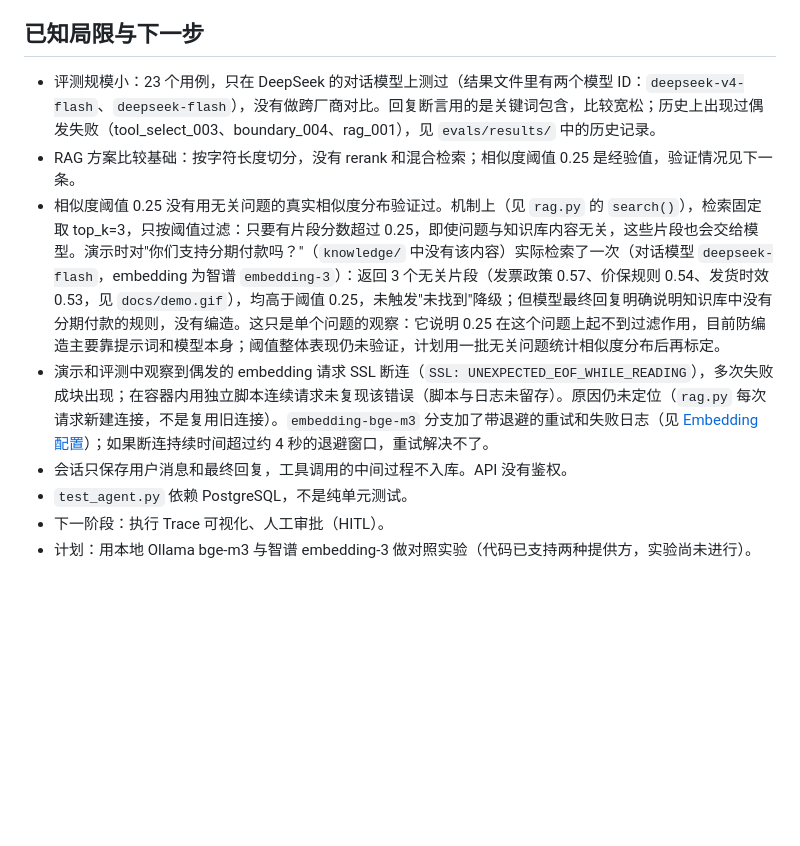
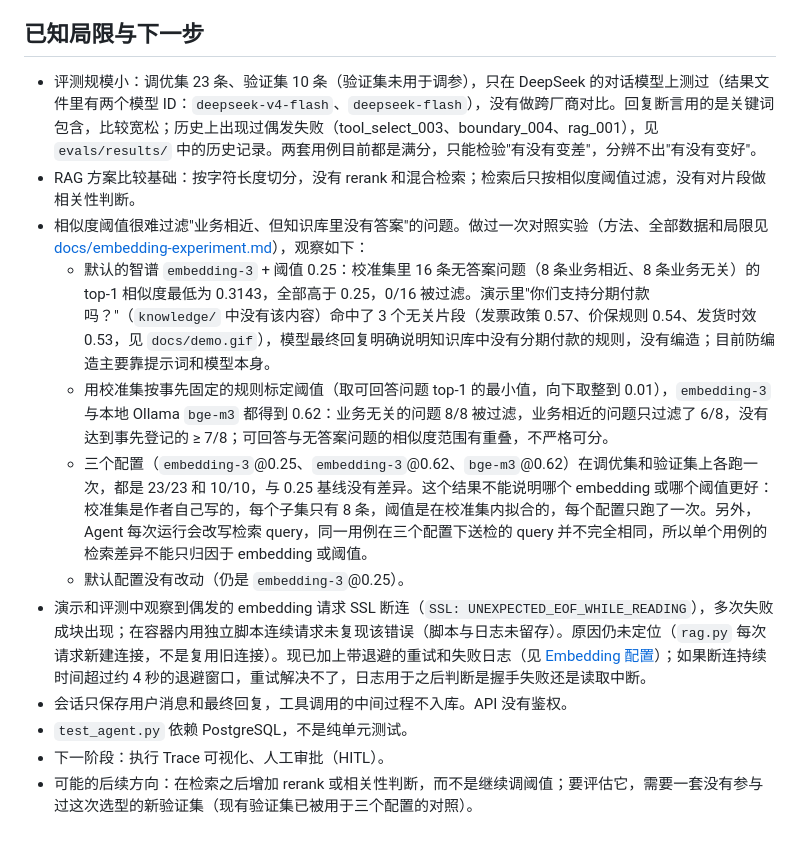
Before and after one commit to y20061018y-collab/langgraph-customer-service-agent, a Markdown page: README.md, the part around the change. GitHub-like rendering; blank space fills up the shorter version.

Commit message:
docs(readme): 更新已知局限，补充阈值与 embedding 对照实验的观察
Co-Authored-By: Claude Sonnet 5.5 <noreply@anthropic.com>

```diff
--- a/README.md
+++ b/README.md
@@ -197,11 +197,15 @@ python evals/run_eval.py --cases evals/holdout_cases.json    # 指定用例文
 
 ## 已知局限与下一步
 
-- 评测规模小：23 个用例，只在 DeepSeek 的对话模型上测过（结果文件里有两个模型 ID：`deepseek-v4-flash`、`deepseek-flash`），没有做跨厂商对比。回复断言用的是关键词包含，比较宽松；历史上出现过偶发失败（tool_select_003、boundary_004、rag_001），见 `evals/results/` 中的历史记录。
-- RAG 方案比较基础：按字符长度切分，没有 rerank 和混合检索；相似度阈值 0.25 是经验值，验证情况见下一条。
-- 相似度阈值 0.25 没有用无关问题的真实相似度分布验证过。机制上（见 `rag.py` 的 `search()`），检索固定取 top_k=3，只按阈值过滤：只要有片段分数超过 0.25，即使问题与知识库内容无关，这些片段也会交给模型。演示时对"你们支持分期付款吗？"（`knowledge/` 中没有该内容）实际检索了一次（对话模型 `deepseek-flash`，embedding 为智谱 `embedding-3`）：返回 3 个无关片段（发票政策 0.57、价保规则 0.54、发货时效 0.53，见 `docs/demo.gif`），均高于阈值 0.25，未触发"未找到"降级；但模型最终回复明确说明知识库中没有分期付款的规则，没有编造。这只是单个问题的观察：它说明 0.25 在这个问题上起不到过滤作用，目前防编造主要靠提示词和模型本身；阈值整体表现仍未验证，计划用一批无关问题统计相似度分布后再标定。
-- 演示和评测中观察到偶发的 embedding 请求 SSL 断连（`SSL: UNEXPECTED_EOF_WHILE_READING`），多次失败成块出现；在容器内用独立脚本连续请求未复现该错误（脚本与日志未留存）。原因仍未定位（`rag.py` 每次请求新建连接，不是复用旧连接）。`embedding-bge-m3` 分支加了带退避的重试和失败日志（见 [Embedding 配置](#embedding-配置)）；如果断连持续时间超过约 4 秒的退避窗口，重试解决不了。
+- 评测规模小：调优集 23 条、验证集 10 条（验证集未用于调参），只在 DeepSeek 的对话模型上测过（结果文件里有两个模型 ID：`deepseek-v4-flash`、`deepseek-flash`），没有做跨厂商对比。回复断言用的是关键词包含，比较宽松；历史上出现过偶发失败（tool_select_003、boundary_004、rag_001），见 `evals/results/` 中的历史记录。两套用例目前都是满分，只能检验"有没有变差"，分辨不出"有没有变好"。
+- RAG 方案比较基础：按字符长度切分，没有 rerank 和混合检索；检索后只按相似度阈值过滤，没有对片段做相关性判断。
+- 相似度阈值很难过滤"业务相近、但知识库里没有答案"的问题。做过一次对照实验（方法、全部数据和局限见 [docs/embedding-experiment.md](docs/embedding-experiment.md)），观察如下：
+  - 默认的智谱 `embedding-3` + 阈值 0.25：校准集里 16 条无答案问题（8 条业务相近、8 条业务无关）的 top-1 相似度最低为 0.3143，全部高于 0.25，0/16 被过滤。演示里"你们支持分期付款吗？"（`knowledge/` 中没有该内容）命中了 3 个无关片段（发票政策 0.57、价保规则 0.54、发货时效 0.53，见 `docs/demo.gif`），模型最终回复明确说明知识库中没有分期付款的规则，没有编造；目前防编造主要靠提示词和模型本身。
+  - 用校准集按事先固定的规则标定阈值（取可回答问题 top-1 的最小值，向下取整到 0.01），`embedding-3` 与本地 Ollama `bge-m3` 都得到 0.62：业务无关的问题 8/8 被过滤，业务相近的问题只过滤了 6/8，没有达到事先登记的 ≥ 7/8；可回答与无答案问题的相似度范围有重叠，不严格可分。
+  - 三个配置（`embedding-3`@0.25、`embedding-3`@0.62、`bge-m3`@0.62）在调优集和验证集上各跑一次，都是 23/23 和 10/10，与 0.25 基线没有差异。这个结果不能说明哪个 embedding 或哪个阈值更好：校准集是作者自己写的，每个子集只有 8 条，阈值是在校准集内拟合的，每个配置只跑了一次。另外，Agent 每次运行会改写检索 query，同一用例在三个配置下送检的 query 并不完全相同，所以单个用例的检索差异不能只归因于 embedding 或阈值。
+  - 默认配置没有改动（仍是 `embedding-3`@0.25）。
+- 演示和评测中观察到偶发的 embedding 请求 SSL 断连（`SSL: UNEXPECTED_EOF_WHILE_READING`），多次失败成块出现；在容器内用独立脚本连续请求未复现该错误（脚本与日志未留存）。原因仍未定位（`rag.py` 每次请求新建连接，不是复用旧连接）。现已加上带退避的重试和失败日志（见 [Embedding 配置](#embedding-配置)）；如果断连持续时间超过约 4 秒的退避窗口，重试解决不了，日志用于之后判断是握手失败还是读取中断。
 - 会话只保存用户消息和最终回复，工具调用的中间过程不入库。API 没有鉴权。
 - `test_agent.py` 依赖 PostgreSQL，不是纯单元测试。
 - 下一阶段：执行 Trace 可视化、人工审批（HITL）。
-- 计划：用本地 Ollama bge-m3 与智谱 embedding-3 做对照实验（代码已支持两种提供方，实验尚未进行）。
+- 可能的后续方向：在检索之后增加 rerank 或相关性判断，而不是继续调阈值；要评估它，需要一套没有参与过这次选型的新验证集（现有验证集已被用于三个配置的对照）。
```
